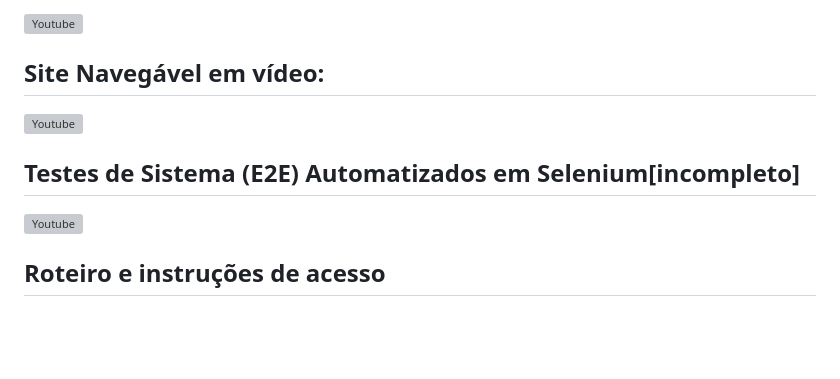
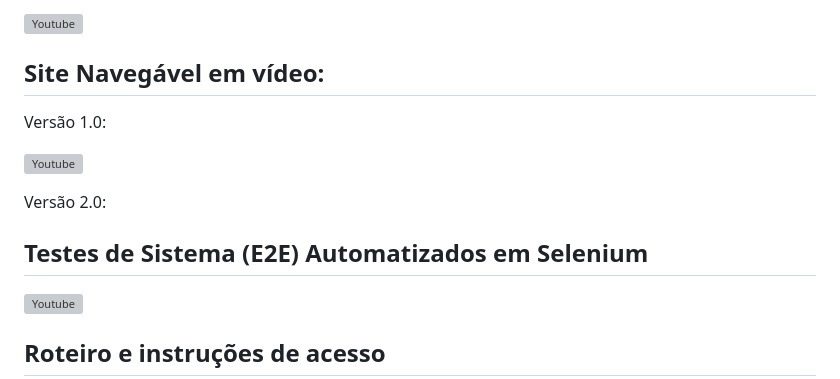
Before and after one commit to flavio-muniz/MALO---fds-2023.1, a Markdown page: README.md, the part around the change. GitHub-like rendering; blank space fills up the shorter version; grey boxes are pictures that could not be loaded.

```diff
--- a/README.md
+++ b/README.md
@@ -56,9 +56,13 @@ Protótipo em vídeo 2.0:
 
 ## Site Navegável em vídeo:
 
+Versão 1.0:
+
 <a href="https://www.youtube.com/watch?v=BFxs3OZi9Vg"><img src="https://www.freepnglogos.com/uploads/youtube-vector-logo-png-9.png" alt="Youtube" style="width:60px;height:60px;"></a>
 
-## Testes de Sistema (E2E) Automatizados em Selenium[incompleto]
+Versão 2.0:
+
+## Testes de Sistema (E2E) Automatizados em Selenium
 
 <a href="https://www.youtube.com/watch?v=IUuyq8_KMqo"><img src="https://www.freepnglogos.com/uploads/youtube-vector-logo-png-9.png" alt="Youtube" style="width:60px;height:60px;"></a>
 
```
